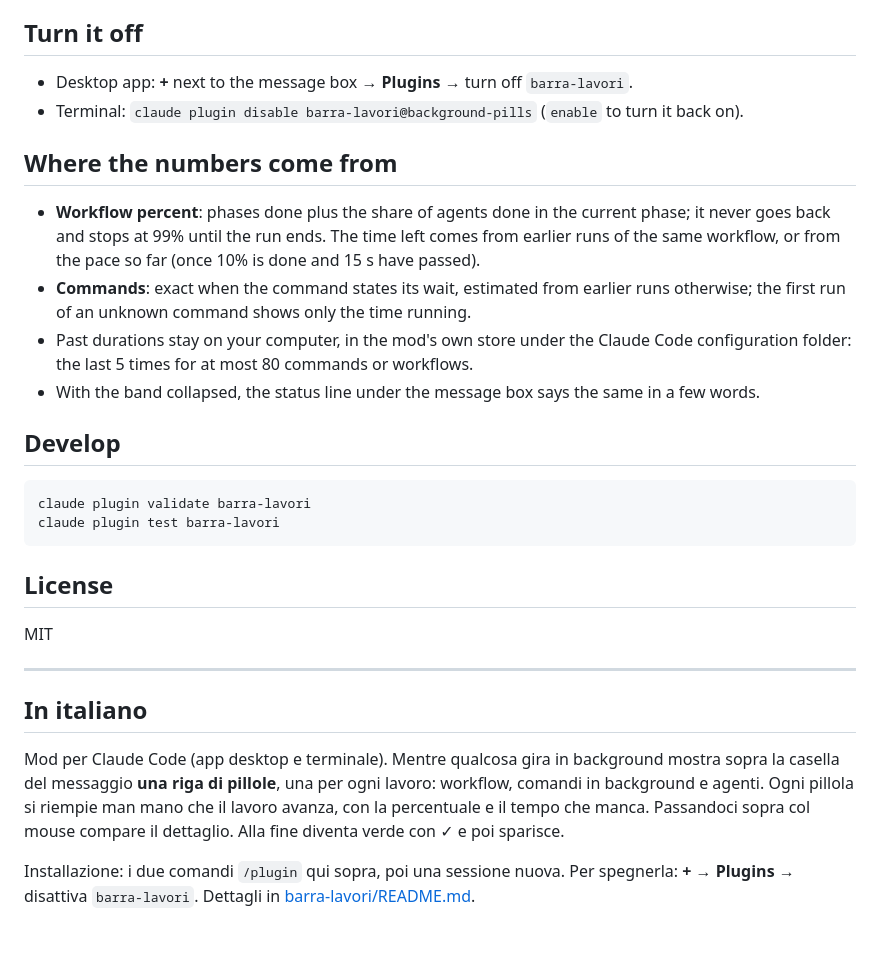
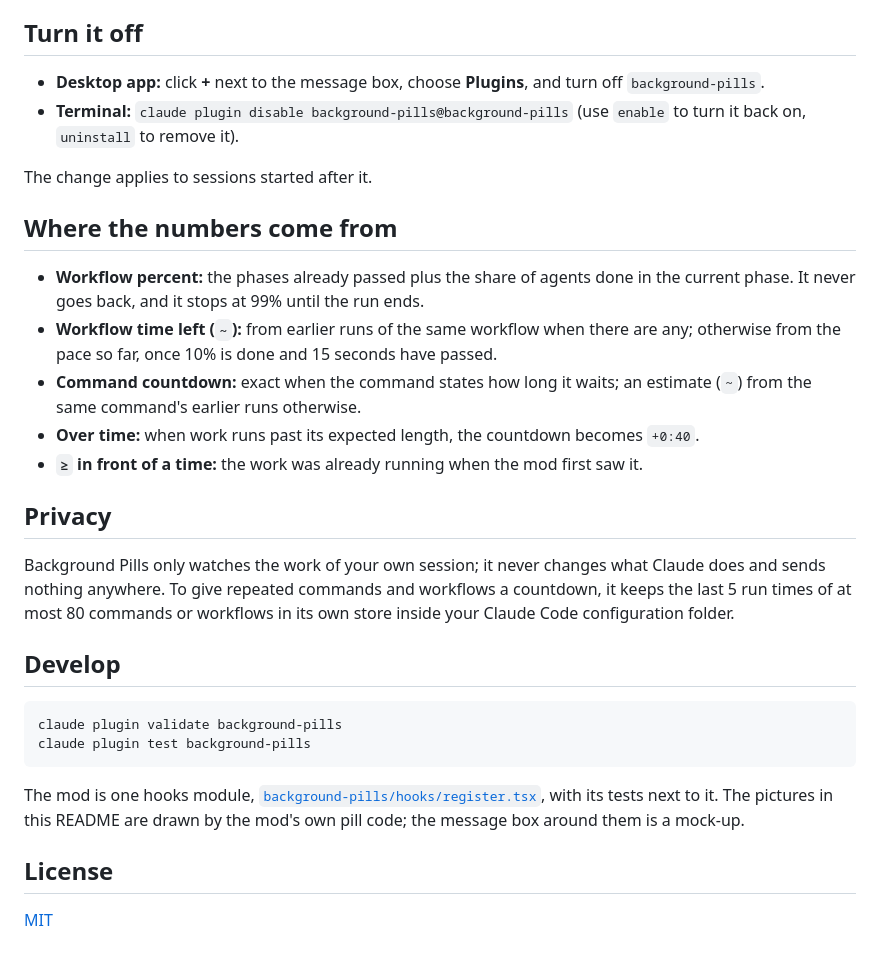
Before and after one commit to MarcoDeliaBot/claude-code-background-pills, a Markdown page: README.md, the part around one of its changes. Rendered like a GitHub page.

````diff
--- a/README.md
+++ b/README.md
@@ -32,43 +53,42 @@ modules).
 
 ## Turn it off
 
-- Desktop app: **+** next to the message box → **Plugins** → turn off `barra-lavori`.
-- Terminal: `claude plugin disable barra-lavori@background-pills`
-  (`enable` to turn it back on).
+- **Desktop app:** click **+** next to the message box, choose **Plugins**, and turn off
+  `background-pills`.
+- **Terminal:** `claude plugin disable background-pills@background-pills`
+  (use `enable` to turn it back on, `uninstall` to remove it).
+
+The change applies to sessions started after it.
 
 ## Where the numbers come from
 
-- **Workflow percent**: phases done plus the share of agents done in the current phase;
-  it never goes back and stops at 99% until the run ends. The time left comes from earlier
-  runs of the same workflow, or from the pace so far (once 10% is done and 15 s have passed).
-- **Commands**: exact when the command states its wait, estimated from earlier runs
-  otherwise; the first run of an unknown command shows only the time running.
-- Past durations stay on your computer, in the mod's own store under the Claude Code
-  configuration folder: the last 5 times for at most 80 commands or workflows.
-- With the band collapsed, the status line under the message box says the same in a few
-  words.
+- **Workflow percent:** the phases already passed plus the share of agents done in the current
+  phase. It never goes back, and it stops at 99% until the run ends.
+- **Workflow time left (`~`):** from earlier runs of the same workflow when there are any;
+  otherwise from the pace so far, once 10% is done and 15 seconds have passed.
+- **Command countdown:** exact when the command states how long it waits; an estimate (`~`) from
+  the same command's earlier runs otherwise.
+- **Over time:** when work runs past its expected length, the countdown becomes `+0:40`.
+- **`≥` in front of a time:** the work was already running when the mod first saw it.
+
+## Privacy
+
+Background Pills only watches the work of your own session; it never changes what Claude does and
+sends nothing anywhere. To give repeated commands and workflows a countdown, it keeps the last 5
+run times of at most 80 commands or workflows in its own store inside your Claude Code
+configuration folder.
 
 ## Develop
 
 ```
-claude plugin validate barra-lavori
-claude plugin test barra-lavori
+claude plugin validate background-pills
+claude plugin test background-pills
 ```
+
+The mod is one hooks module, [`background-pills/hooks/register.tsx`](background-pills/hooks/register.tsx),
+with its tests next to it. The pictures in this README are drawn by the mod's own pill code; the
+message box around them is a mock-up.
 
 ## License
 
-MIT
-
----
-
-## In italiano
-
-Mod per Claude Code (app desktop e terminale). Mentre qualcosa gira in background mostra
-sopra la casella del messaggio **una riga di pillole**, una per ogni lavoro: workflow,
-comandi in background e agenti. Ogni pillola si riempie man mano che il lavoro avanza, con
-la percentuale e il tempo che manca. Passandoci sopra col mouse compare il dettaglio. Alla
-fine diventa verde con ✓ e poi sparisce.
-
-Installazione: i due comandi `/plugin` qui sopra, poi una sessione nuova.
-Per spegnerla: **+** → **Plugins** → disattiva `barra-lavori`.
-Dettagli in [barra-lavori/README.md](barra-lavori/README.md).
+[MIT](LICENSE)
````
Also changed, not shown: other parts of README.md (+41 -20 lines), background-pills/README.md (added, +18 -0 lines), barra-lavori/README.md (deleted, +0 -48 lines), docs/finished.png (added), docs/hover-detail.png (added), docs/pills-dark.png (added), docs/pills-light.png (added), 13 other files.
